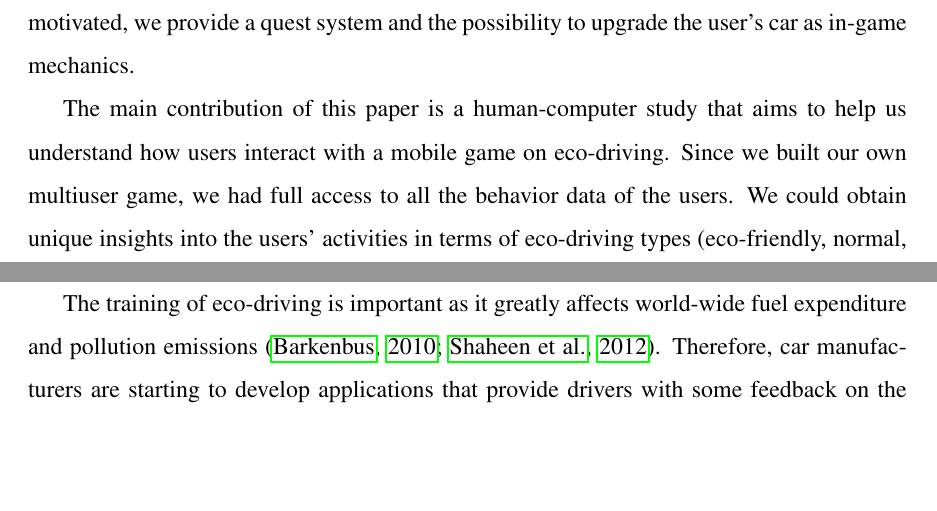
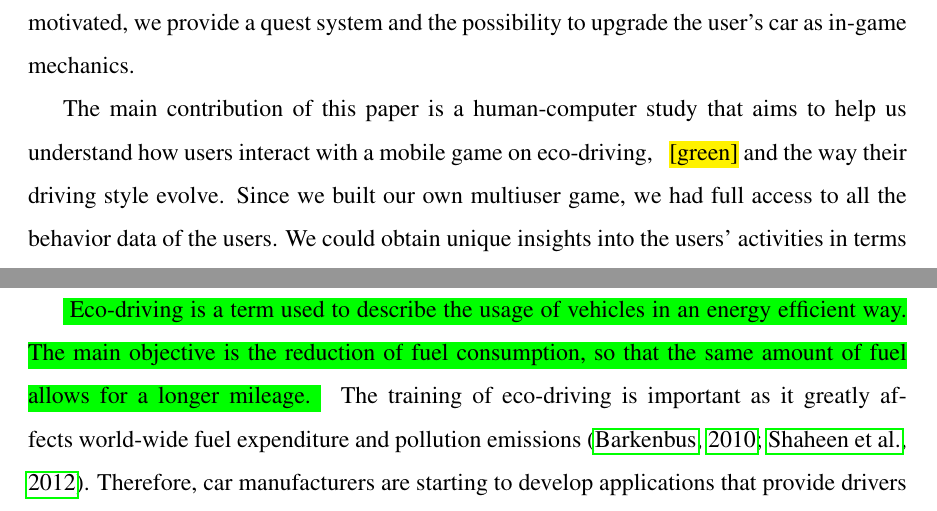
Before and after one commit to Delanir/IJHCSICO2, a LaTeX paper (ijhcs-2014.tex): two parts of pages 3 and 4 of 34 before the commit and two parts of pages 3 and 4 of 35 after it, joined at a grey line, cut so that both start at the same text, the shorter picture padded with empty space. Compiled offline with pdfLaTeX.

Commit message:
Definition for Eco-driving

```diff
--- a/ijhcs-2014.tex
+++ b/ijhcs-2014.tex
@@ -115,7 +115,9 @@ Our data collection platform uses a hybrid strategy to give an incentive to play
 a company that handles mobile games promotion, to attract a large number of users (in the 1000s) to iCO$_2$ within a short time. This approach constitutes an alternative to the tools and applications that have been used in research projects involving games \citep{kittur2008crowdsourcing,Biewald:2012,ChanH12}.
 In order to keep players motivated, we provide a quest system and the possibility to upgrade the user's car as in-game mechanics.
 
-The main contribution of this paper is a human-computer study that aims to help us understand how users interact with a mobile game on eco-driving. Since we built our own multiuser game, we had full access to all the behavior data of the users. We could obtain unique insights into the users' activities in terms of eco-driving types (eco-friendly, normal, etc.) and the usage of the ``garage'', where users could upgrade and modify their car with the in-game money rewarded from the quests. Our study is exploratory as it was difficult to formulate hypotheses on users' behavior beforehand. However, its results allow one to improve the design of the game.
+The main contribution of this paper is a human-computer study that aims to help us understand how users interact with a mobile game on eco-driving,
+\hlc{[green]}{and the way their driving style evolve.}
+Since we built our own multiuser game, we had full access to all the behavior data of the users. We could obtain unique insights into the users' activities in terms of eco-driving types (eco-friendly, normal, etc.) and the usage of the ``garage'', where users could upgrade and modify their car with the in-game money rewarded from the quests. Our study is exploratory as it was difficult to formulate hypotheses on users' behavior beforehand. However, its results allow one to improve the design of the game.
 
 %Our great objective is to collect real-time accurate big data, data that is to framed into a knowledge base relevant to eco-driving, which is why we also show and discuss how big a step iCO$_2$ has taken towards the smaller objective of helping individuals understand, and practice, eco-friendly driving in a more accessible and still relevant manner. Current technologies either involve linear 2D applications \citep{EcoGame1,EcoGame2,TruckEcoGame,Moebius,FiatEcoGame}, or driving simulators that must be played on the respective physical chair-wheel-and-pedals simulator \citep{EcoSimulator,GreenDino,EcoSimulator2,sabrina2013enhanced} or support applications or mini-games that focus on relevant information feedback \citep{FiatEcoGame,EcoTools,Brunnberg04theroad,endres2010youldeco}.
 
@@ -156,6 +158,9 @@ Then we will explain how our work can be positioned within the crowdsourcing lit
 \subsection{Eco-driving Games and Training Applications}
 \label{subsec:eco-driving}
 
+\hlc[green]{
+Eco-driving is a term used to describe the usage of vehicles in an energy efficient way. The main objective is the reduction of fuel consumption, so that the same amount of fuel allows for a longer mileage.
+}
 The training of eco-driving is important as it greatly affects world-wide fuel expenditure and pollution emissions \citep{barkenbus2010eco,shaheen2012ecodriving}. Therefore, car manufacturers are starting to develop applications that provide drivers with some feedback on the effects of their driving behavior \citep{EcoTools,FiatEcoGame}.
 
 iCO$_2$ is first and foremost an eco-driving game. It has been designed to work as a massive multiplayer online (MMO) game. Therefore it is possible that users interact with each other, as they would in real life driving. It has been designed to be played in mobile systems so that it is as  accessible as possible by the masses. In particular, our target audience are gamers; a group that has seen its size and playtime exponentially grow over recent years \citep{MobileStats}.
```
Also changed, not shown: 4 other files.
